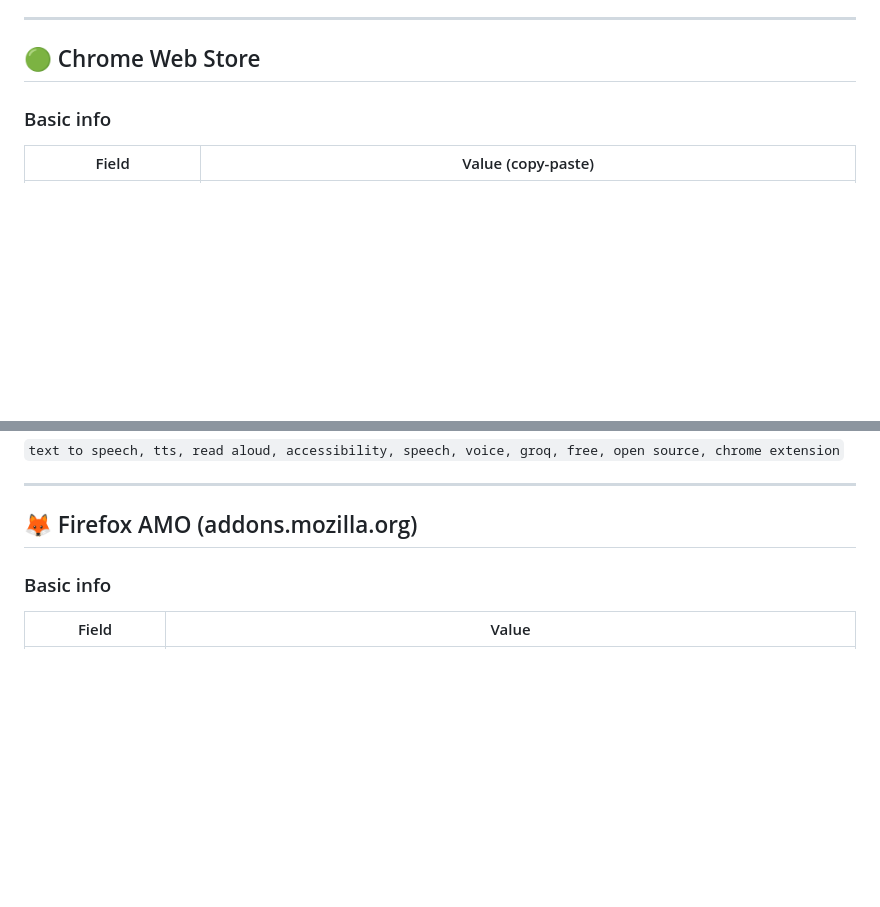
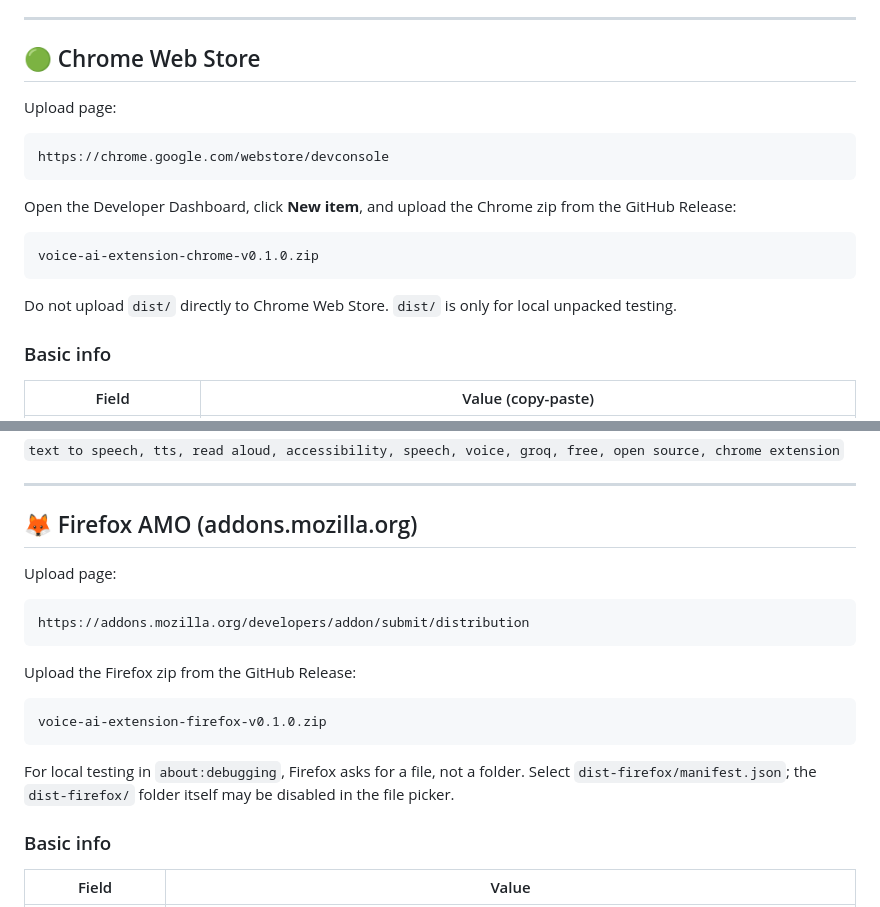
Before and after one commit to Smolevich/voice-ai-extension, a Markdown page: docs/SUBMISSION.md, 2 parts joined by grey strips. Rendered like a GitHub page; blank space fills up the shorter version.

Commit message:
Clarify store upload steps

````diff
--- a/docs/SUBMISSION.md
+++ b/docs/SUBMISSION.md
@@ -35,6 +35,20 @@ Bottom line for v0.1.0 submission: **$5 total**, paid once for Chrome.
 ---
 
 ## 🟢 Chrome Web Store
+
+Upload page:
+
+```text
+https://chrome.google.com/webstore/devconsole
+```
+
+Open the Developer Dashboard, click **New item**, and upload the Chrome zip from the GitHub Release:
+
+```text
+voice-ai-extension-chrome-v0.1.0.zip
+```
+
+Do not upload `dist/` directly to Chrome Web Store. `dist/` is only for local unpacked testing.
 
 ### Basic info
 
@@ -165,6 +179,20 @@ Four 1280×800 PNGs live in `docs/screenshots/store/`. Order matters — the fir
 
 ## 🦊 Firefox AMO (addons.mozilla.org)
 
+Upload page:
+
+```text
+https://addons.mozilla.org/developers/addon/submit/distribution
+```
+
+Upload the Firefox zip from the GitHub Release:
+
+```text
+voice-ai-extension-firefox-v0.1.0.zip
+```
+
+For local testing in `about:debugging`, Firefox asks for a file, not a folder. Select `dist-firefox/manifest.json`; the `dist-firefox/` folder itself may be disabled in the file picker.
+
 ### Basic info
 
 | Field | Value |
````
Also changed, not shown: docs/FIRST_RELEASE.md (+15 -3 lines).
